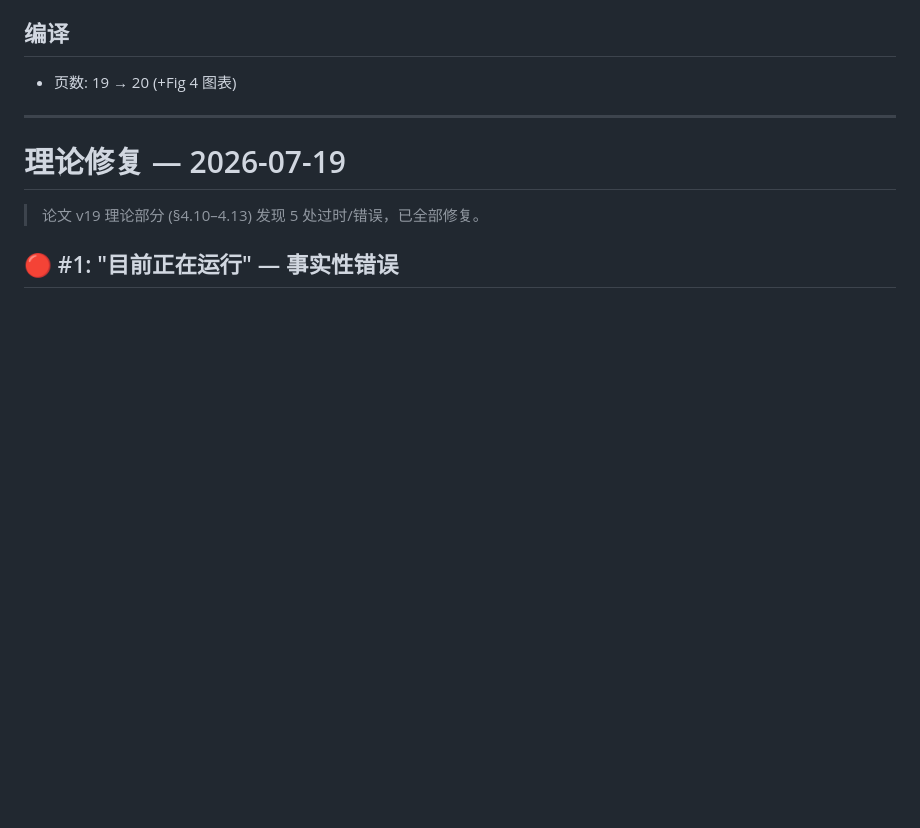
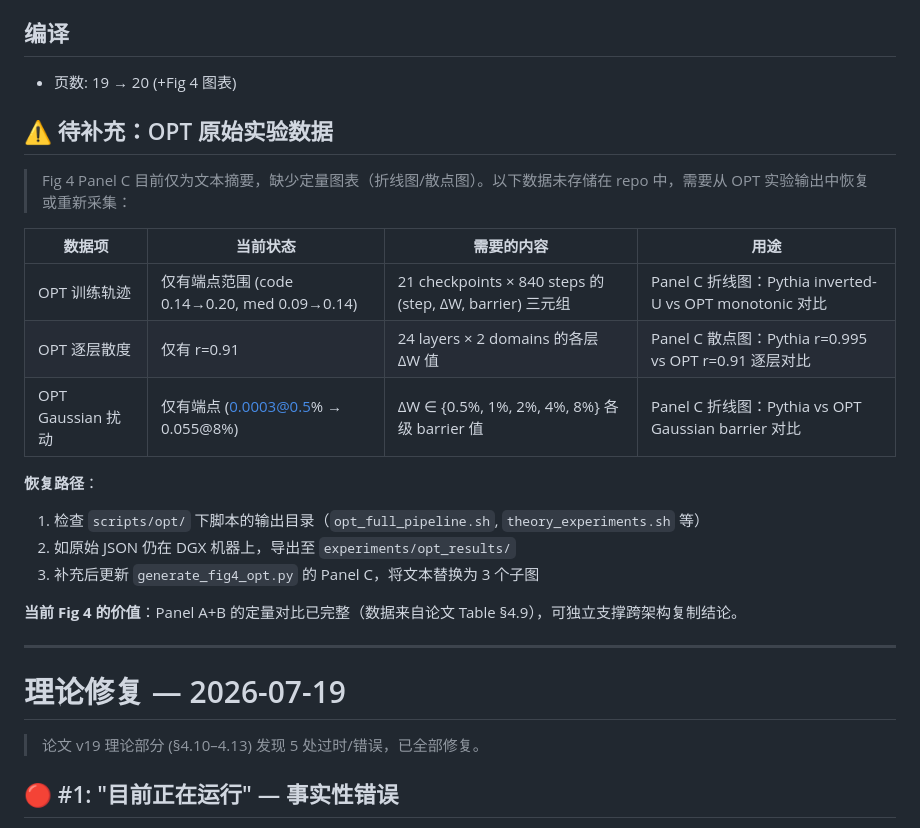
Before and after one commit to FauReam/AFP, a Markdown page: CLEANUP_MANIFEST.md, the part around the change. GitHub-like rendering; blank space fills up the shorter version.

Commit message:
docs: record OPT raw data gap in cleanup manifest
Panel C currently text-only; need trajectory/per-layer/Gaussian raw
JSON data from DGX experiments for full quantitative subplots.

Co-Authored-By: Claude <noreply@anthropic.com>

```diff
--- a/CLEANUP_MANIFEST.md
+++ b/CLEANUP_MANIFEST.md
@@ -207,6 +207,23 @@ OPT 原始数据（轨迹 21 checkpoint、逐层散度、Gaussian 各 ΔW 值）
 
 - 页数: 19 → 20 (+Fig 4 图表)
 
+## ⚠️ 待补充：OPT 原始实验数据
+
+> Fig 4 Panel C 目前仅为文本摘要，缺少定量图表（折线图/散点图）。以下数据未存储在 repo 中，需要从 OPT 实验输出中恢复或重新采集：
+
+| 数据项 | 当前状态 | 需要的内容 | 用途 |
+|--------|----------|------------|------|
+| OPT 训练轨迹 | 仅有端点范围 (code 0.14→0.20, med 0.09→0.14) | 21 checkpoints × 840 steps 的 (step, ΔW, barrier) 三元组 | Panel C 折线图：Pythia inverted-U vs OPT monotonic 对比 |
+| OPT 逐层散度 | 仅有 r=0.91 | 24 layers × 2 domains 的各层 ΔW 值 | Panel C 散点图：Pythia r=0.995 vs OPT r=0.91 逐层对比 |
+| OPT Gaussian 扰动 | 仅有端点 (0.0003@0.5% → 0.055@8%) | ΔW ∈ {0.5%, 1%, 2%, 4%, 8%} 各级 barrier 值 | Panel C 折线图：Pythia vs OPT Gaussian barrier 对比 |
+
+**恢复路径**：
+1. 检查 `scripts/opt/` 下脚本的输出目录（`opt_full_pipeline.sh`, `theory_experiments.sh` 等）
+2. 如原始 JSON 仍在 DGX 机器上，导出至 `experiments/opt_results/`
+3. 补充后更新 `generate_fig4_opt.py` 的 Panel C，将文本替换为 3 个子图
+
+**当前 Fig 4 的价值**：Panel A+B 的定量对比已完整（数据来自论文 Table §4.9），可独立支撑跨架构复制结论。
+
 ---
 
 # 理论修复 — 2026-07-19
```
